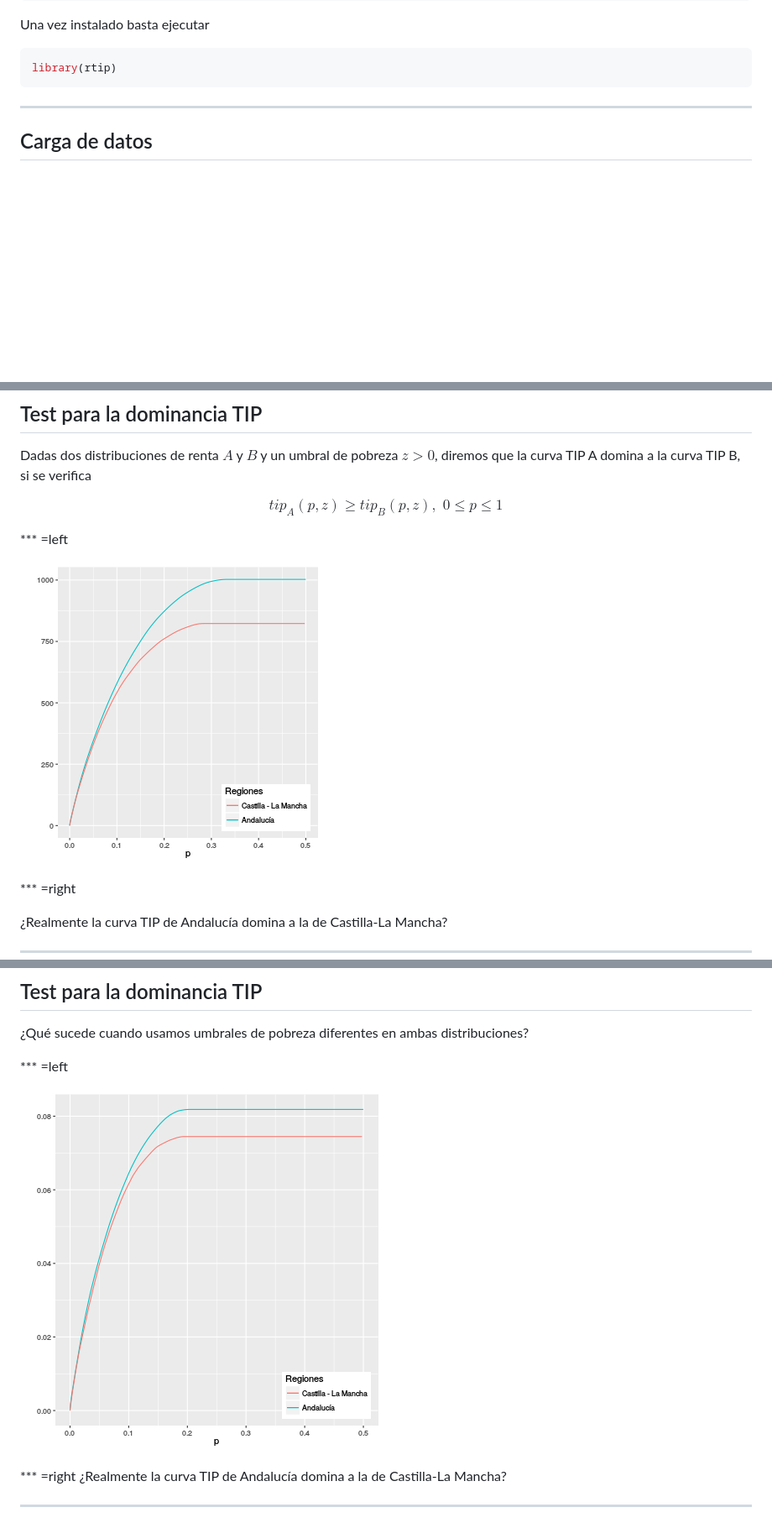
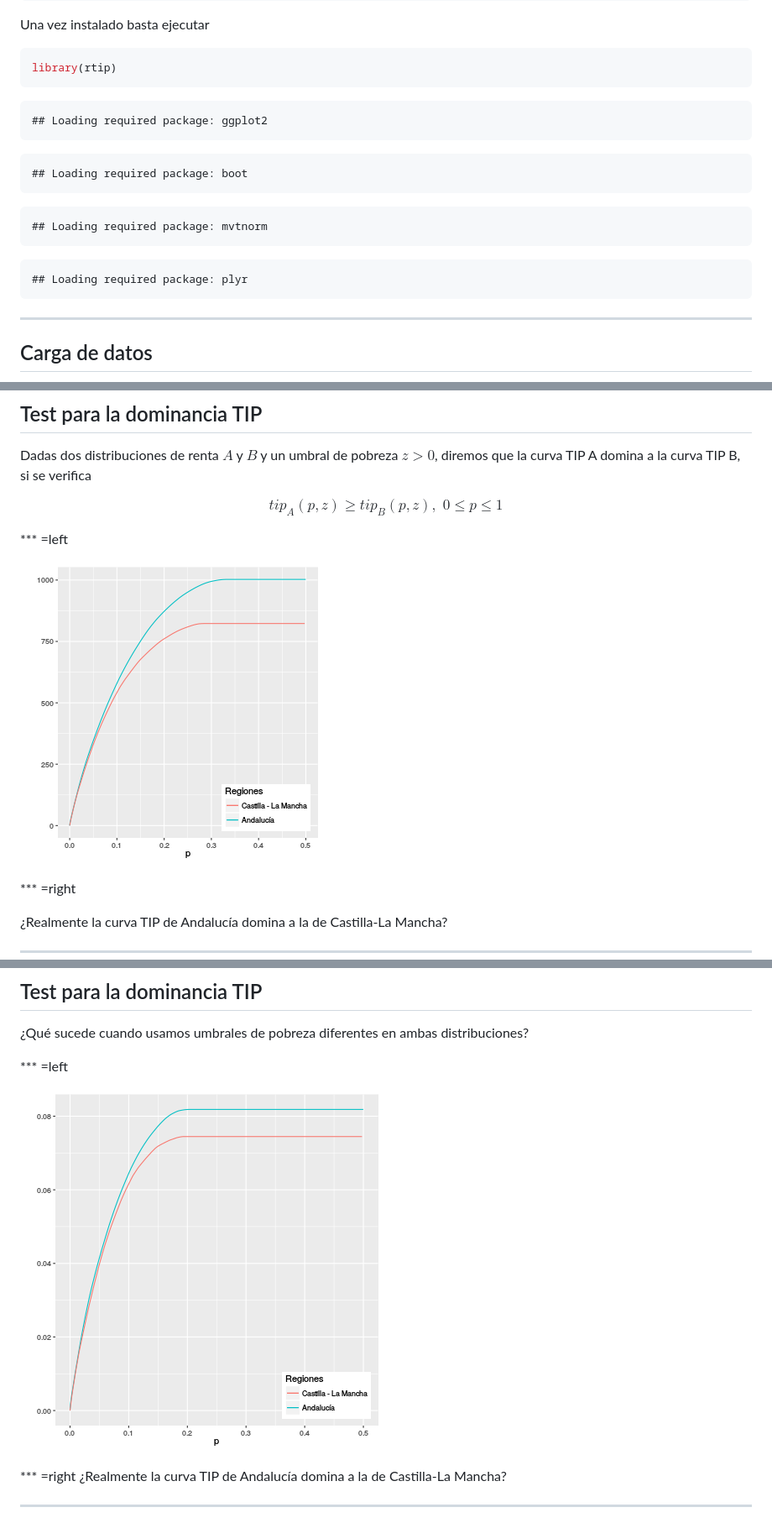
Before and after one commit to AngelBerihuete/seio2016, a Markdown page: index.md, 3 parts joined by grey strips. Shown: that part at 84% size. Drawn GitHub-style; pictures changed too: figure/unnamed-chunk-12-1.png (added), figure/unnamed-chunk-15-1.png (added); blank space fills up the shorter version.

````diff
--- a/index.md
+++ b/index.md
@@ -102,6 +105,22 @@ Una vez instalado basta ejecutar
 
 ```r
 library(rtip)
+```
+
+```
+## Loading required package: ggplot2
+```
+
+```
+## Loading required package: boot
+```
+
+```
+## Loading required package: mvtnorm
+```
+
+```
+## Loading required package: plyr
 ```
 
 ---
@@ -270,7 +289,7 @@ $$
 
 *** =left
 
-![plot of chunk unnamed-chunk-11](assets/fig/unnamed-chunk-11-1.png)
+![plot of chunk unnamed-chunk-12](figure/unnamed-chunk-12-1.png)
 
 *** =right
 
@@ -332,7 +351,7 @@ testTIP(Castilla_La_Mancha, Andalucia, same.arpt.value = arpt(ESP))
 
 *** =left
 
-![plot of chunk unnamed-chunk-14](assets/fig/unnamed-chunk-14-1.png)
+![plot of chunk unnamed-chunk-15](figure/unnamed-chunk-15-1.png)
 
 *** =right
 ¿Realmente la curva TIP de Andalucía domina a la de Castilla-La Mancha?
````
Also changed, not shown: other parts of index.md (+15 -14 lines), figure/unnamed-chunk-11-1.png (renamed from assets/fig/unnamed-chunk-10-1.png), figure/unnamed-chunk-14-1.png (added), 3 other files.
